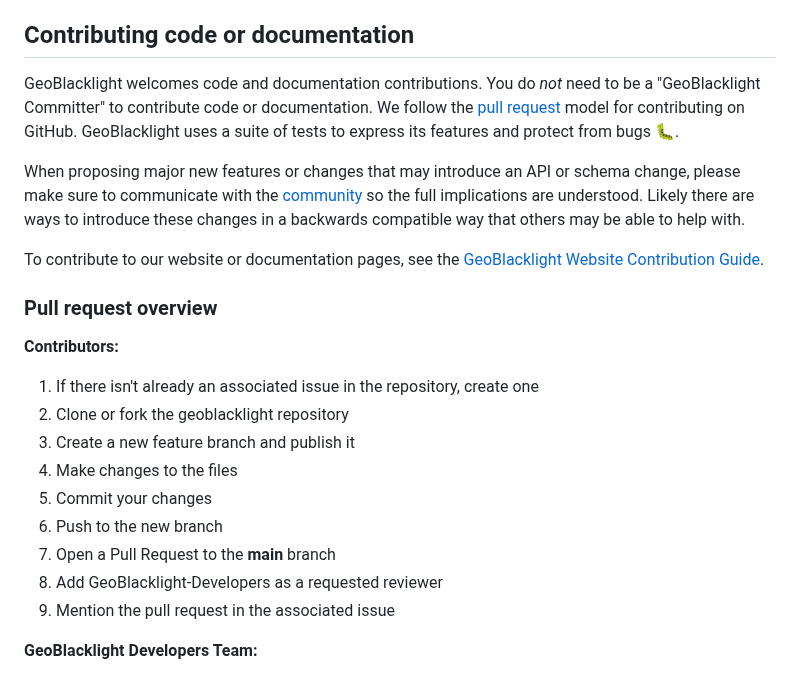
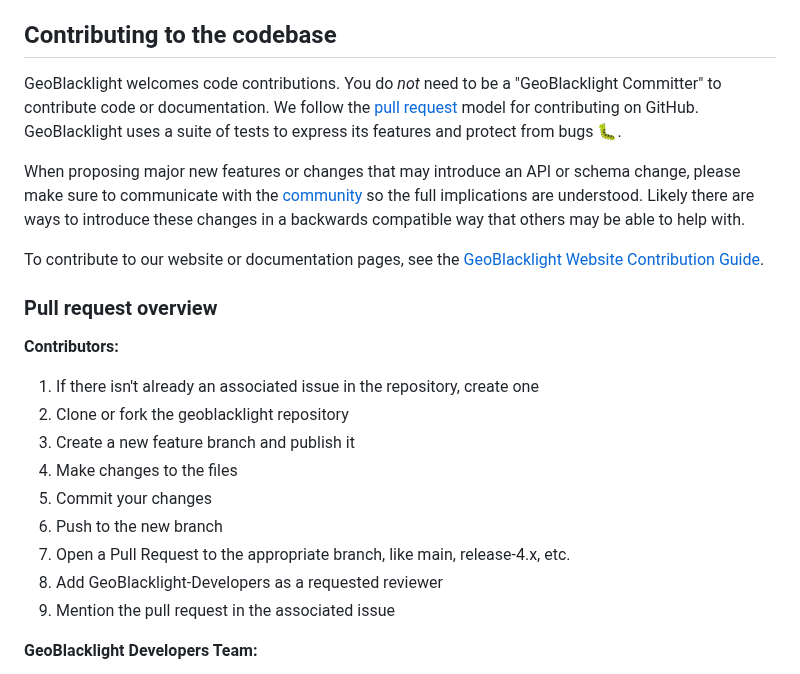
Before and after one commit to geoblacklight/geoblacklight, a Markdown page: CONTRIBUTING.md, the part around one of its changes. Rendered like a GitHub page.

Commit message:
review revisions part II

```diff
--- a/CONTRIBUTING.md
+++ b/CONTRIBUTING.md
@@ -22,6 +22,6 @@ If someone is already assigned to an issue, that does not mean you can't contrib
     - Explain the actual behavior
     - Provide steps to reproduce the actual behavior
 
-## Contributing code or documentation
-GeoBlacklight welcomes code and documentation contributions. You do *not* need to be a "GeoBlacklight Committer" to contribute code or documentation. We follow the [pull request](https://help.github.com/articles/using-pull-requests/) model for contributing on GitHub. GeoBlacklight uses a suite of tests to express its features and protect from bugs :bug:.
+## Contributing to the codebase
+GeoBlacklight welcomes code contributions. You do *not* need to be a "GeoBlacklight Committer" to contribute code or documentation. We follow the [pull request](https://help.github.com/articles/using-pull-requests/) model for contributing on GitHub. GeoBlacklight uses a suite of tests to express its features and protect from bugs :bug:.
 
@@ -38,7 +38,7 @@ To contribute to our website or documentation pages, see the [GeoBlacklight Webs
 1. Make changes to the files
 1. Commit your changes
 1. Push to the new branch
-1. Open a Pull Request to the **main** branch
+1. Open a Pull Request to the appropriate branch, like main, release-4.x, etc.
 1. Add GeoBlacklight-Developers as a requested reviewer
 1. Mention the pull request in the associated issue
 
```
Also changed, not shown: other parts of CONTRIBUTING.md (+1 -1 lines).
